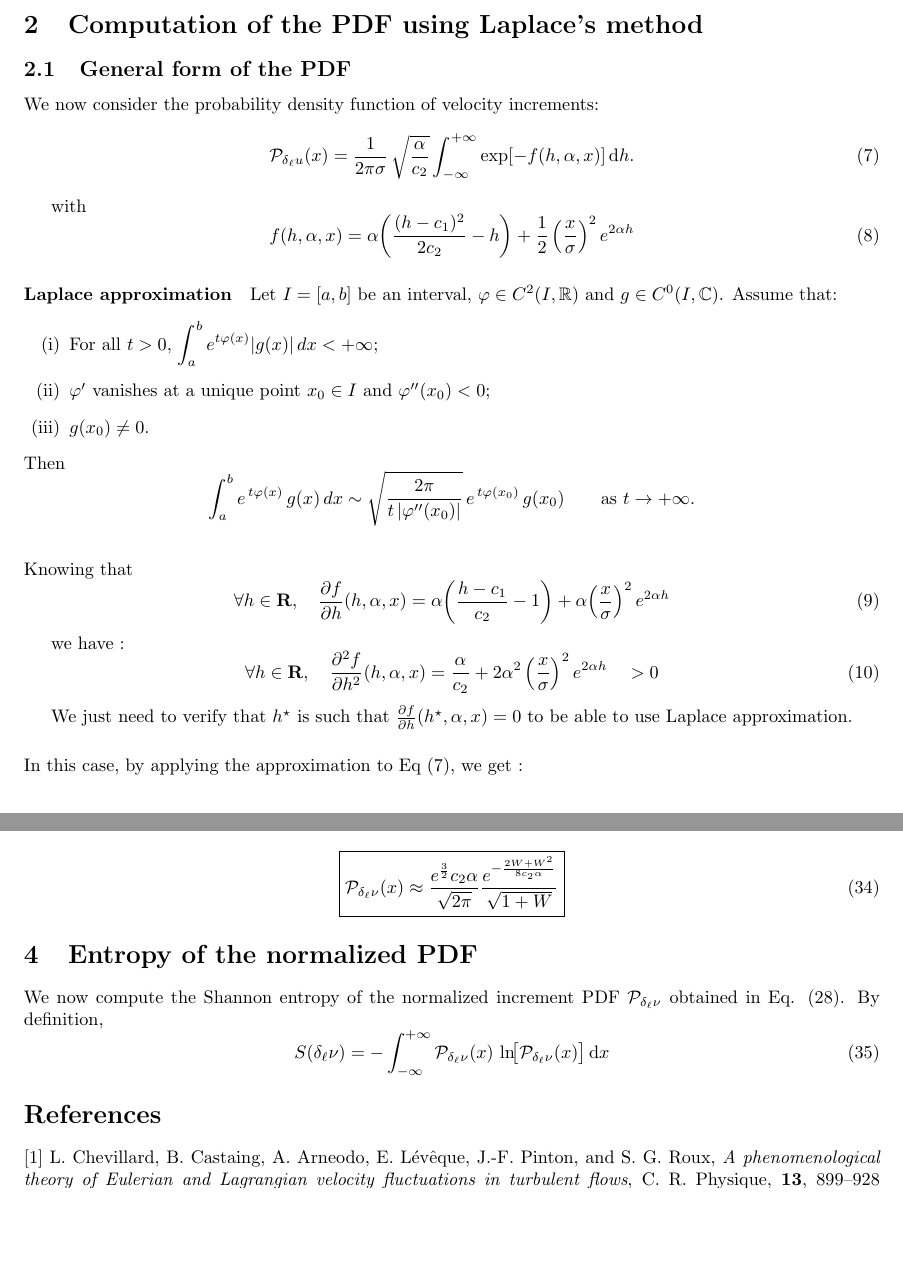
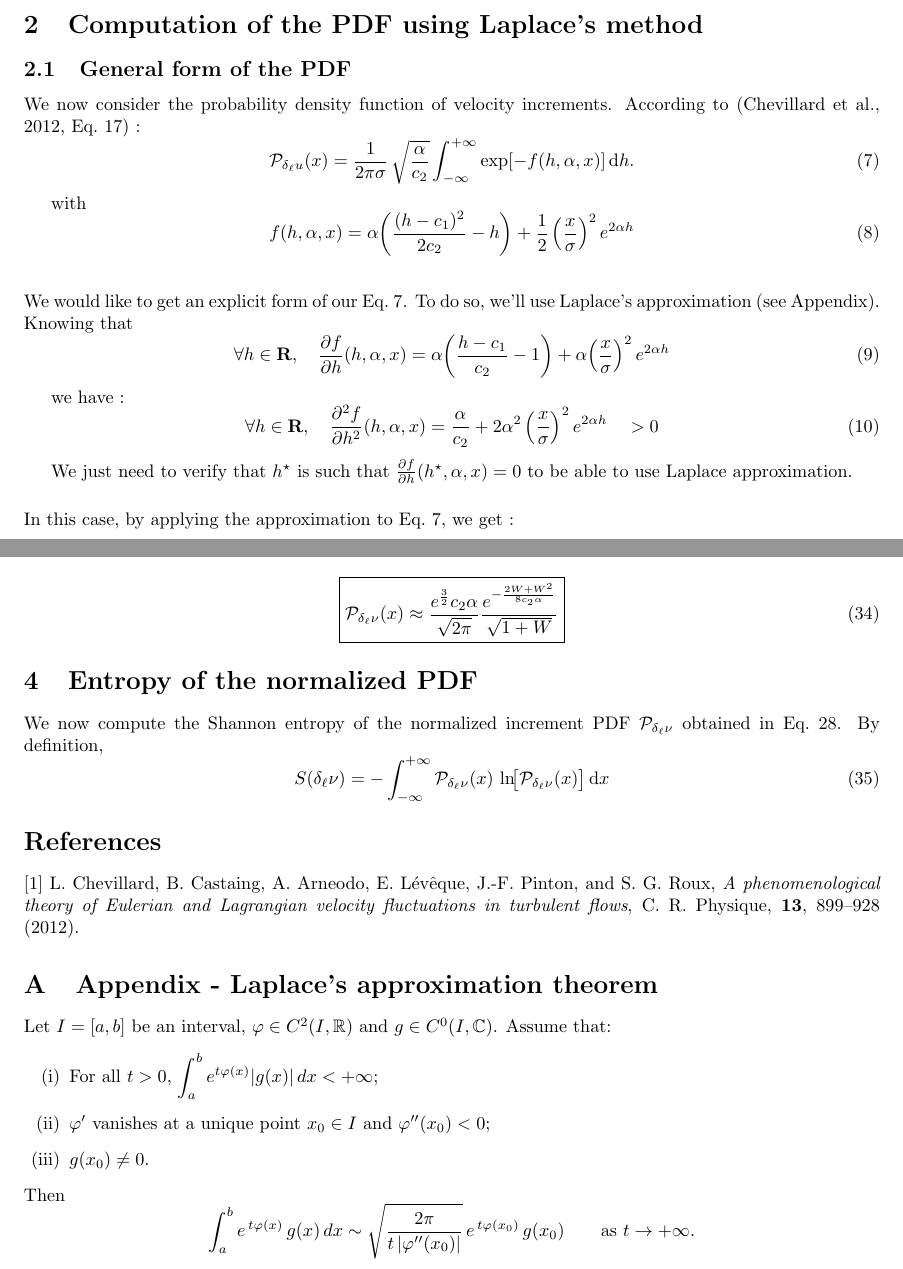
Before and after one commit to pleflohic/turbulence-velocity-increments, a LaTeX paper (latex/dev.tex): two parts of pages 2 and 5 of 5, joined at a grey line, cut so that both start at the same text, the shorter picture padded with empty space. Compiled offline with pdfLaTeX.

Commit message:
appendix creation, notations fixed

```diff
--- a/latex/dev.tex
+++ b/latex/dev.tex
@@ -98,7 +98,7 @@ Hence,
 
 \subsection{General form of the PDF}
 
-We now consider the probability density function of velocity increments:
+We now consider the probability density function of velocity increments. According to (Chevillard et al., 2012, Eq.~17) :
 \begin{equation}
 \mathcal{P}_{\delta_\ell u}(x)
 = \frac{1}{2\pi\sigma}\,
@@ -117,25 +117,10 @@ e^{2\alpha h}
 \tag{8}
 \end{equation}
 
-\paragraph{Laplace approximation}
-Let $I=[a,b]$ be an interval, $\varphi\in C^2(I,\mathbb{R})$
-and $g\in C^0(I,\mathbb{C})$. Assume that:
-\begin{enumerate}
-    \item[(i)] For all $t>0$, $\displaystyle \int_a^b e^{t\varphi(x)} |g(x)|\,dx < +\infty$;
-    \item[(ii)] $\varphi'$ vanishes at a unique point $x_0\in I$ and $\varphi''(x_0)<0$;
-    \item[(iii)] $g(x_0)\neq 0$.
-\end{enumerate}
-Then
-\[
-\int_a^b e^{\,t\varphi(x)}\, g(x)\,dx
-\sim
-\sqrt{\frac{2\pi}{t\,|\varphi''(x_0)|}}\,
-e^{\,t\varphi(x_0)}\, g(x_0)
-\qquad\text{as } t\to +\infty .\]
-
 
 
 $\\[0.8em]$
+We would like to get an explicit form of our Eq.~7. To do so, we'll use Laplace's approximation (see Appendix).
 Knowing that
 \begin{equation}
 \forall h \in \mathbf{R},
@@ -166,7 +151,7 @@ $\frac{\partial f}{\partial h}(h^\star,\alpha,x) = 0$
 to be able to use Laplace approximation.
 
 $\\[0.3em]$
-In this case, by applying the approximation to Eq (7), we get :
+In this case, by applying the approximation to Eq.~7, we get :
 
 \begin{equation}
 \boxed{
@@ -503,7 +488,7 @@ i.e.
 \section{Entropy of the normalized PDF}
 
 We now compute the Shannon entropy of the normalized increment PDF
-\(\mathcal{P}_{\delta_\ell \nu}\) obtained in Eq. (28). By definition,
+\(\mathcal{P}_{\delta_\ell \nu}\) obtained in Eq.~28. By definition,
 \begin{equation}
 S(\delta_\ell \nu)
 =
@@ -523,4 +508,21 @@ S(\delta_\ell \nu)
 \emph{A phenomenological theory of Eulerian and Lagrangian velocity fluctuations in turbulent flows},
 C.~R.~Physique, \textbf{13}, 899–928 (2012).
 
+\appendix
+\section{Appendix - Laplace's approximation theorem}
+Let $I=[a,b]$ be an interval, $\varphi\in C^2(I,\mathbb{R})$
+and $g\in C^0(I,\mathbb{C})$. Assume that:
+\begin{enumerate}
+    \item[(i)] For all $t>0$, $\displaystyle \int_a^b e^{t\varphi(x)} |g(x)|\,dx < +\infty$;
+    \item[(ii)] $\varphi'$ vanishes at a unique point $x_0\in I$ and $\varphi''(x_0)<0$;
+    \item[(iii)] $g(x_0)\neq 0$.
+\end{enumerate}
+Then
+\[
+\int_a^b e^{\,t\varphi(x)}\, g(x)\,dx
+\sim
+\sqrt{\frac{2\pi}{t\,|\varphi''(x_0)|}}\,
+e^{\,t\varphi(x_0)}\, g(x_0)
+\qquad\text{as } t\to +\infty .\]
+
 \end{document}
```
Also changed, not shown: latex/dev.pdf, latex/dev.tex (20 more changed lines), 2 other files.
